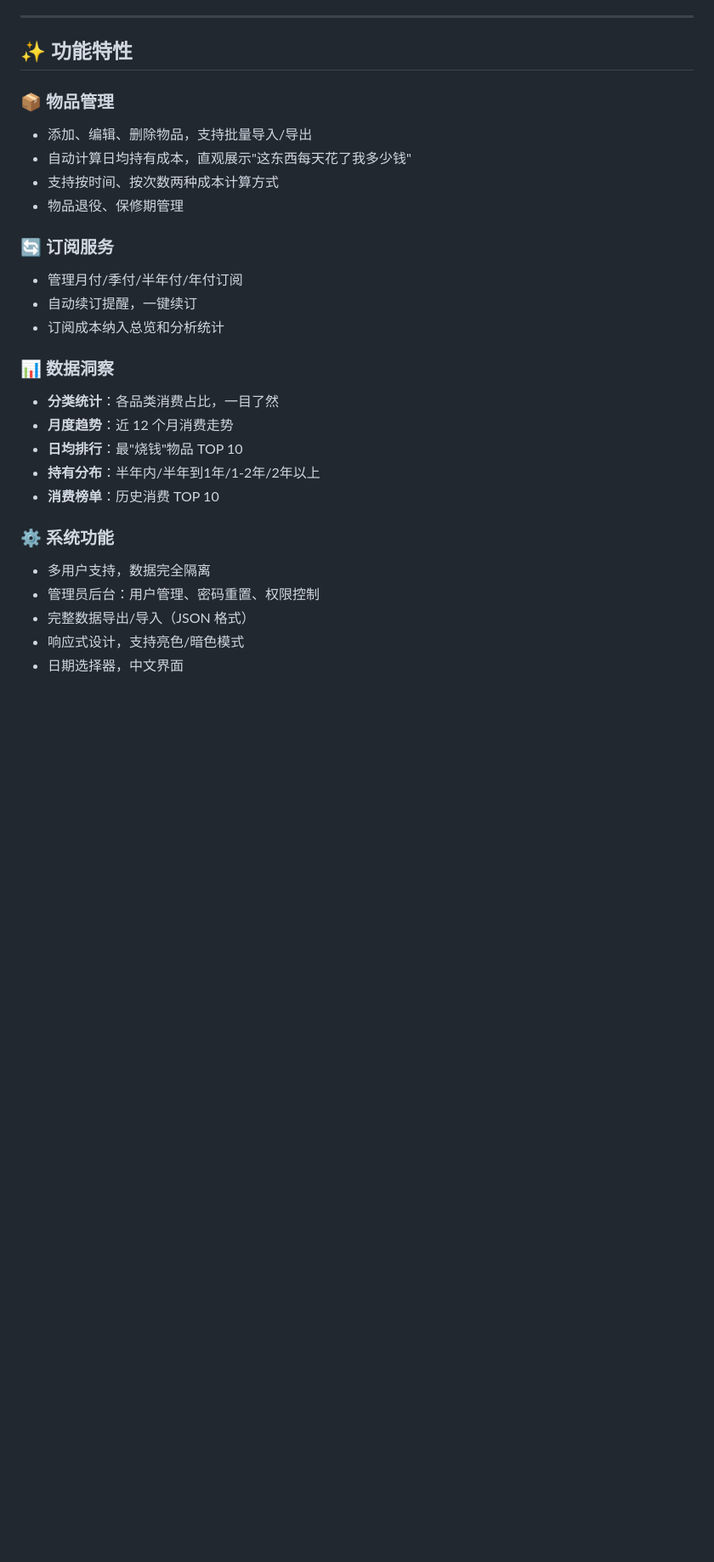
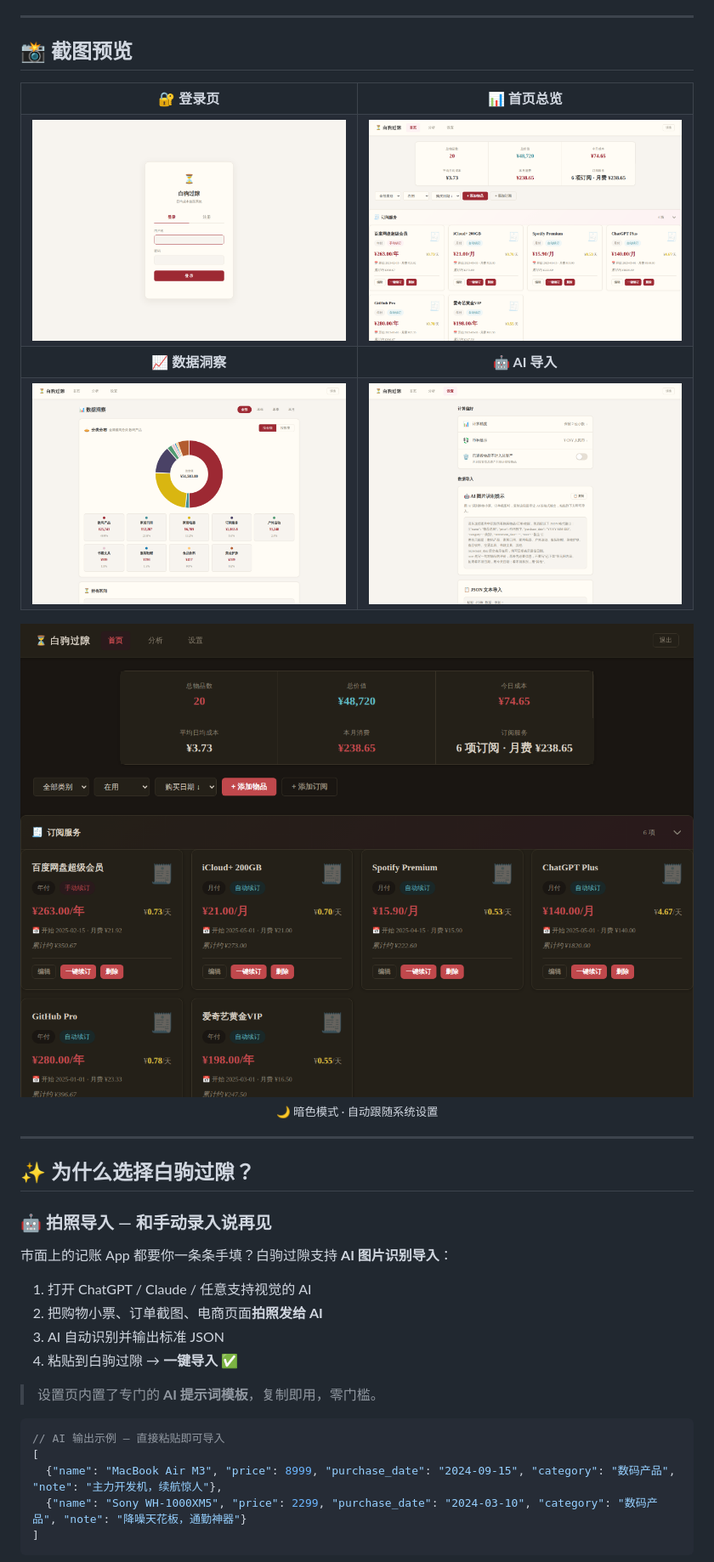
Before and after one commit to Xiphoray/cost-tracker, a Markdown page: README.md, the part around the change printed below. Shown: that part at 85% size. Rendered like a GitHub page; pictures changed too: screenshots/analytics.png (added), screenshots/home.png (added), screenshots/home_dark.png (added); blank space fills up the shorter version.

````diff
--- a/README.md
+++ b/README.md
@@ -15,29 +23,53 @@
 
 ---
 
-## ✨ 功能特性
+## 📸 截图预览
 
-### 📦 物品管理
-- 添加、编辑、删除物品，支持批量导入/导出
-- 自动计算日均持有成本，直观展示"这东西每天花了我多少钱"
-- 支持按时间、按次数两种成本计算方式
-- 物品退役、保修期管理
+<table>
+  <tr>
+    <td align="center"><b>🔐 登录页</b></td>
+    <td align="center"><b>📊 首页总览</b></td>
+  </tr>
+  <tr>
+    <td><img src="screenshots/login.png" width="400" alt="登录页"></td>
+    <td><img src="screenshots/home.png" width="400" alt="首页总览"></td>
+  </tr>
+  <tr>
+    <td align="center"><b>📈 数据洞察</b></td>
+    <td align="center"><b>🤖 AI 导入</b></td>
+  </tr>
+  <tr>
+    <td><img src="screenshots/analytics.png" width="400" alt="数据洞察"></td>
+    <td><img src="screenshots/settings.png" width="400" alt="AI导入"></td>
+  </tr>
+</table>
 
-### 🔄 订阅服务
-- 管理月付/季付/半年付/年付订阅
-- 自动续订提醒，一键续订
-- 订阅成本纳入总览和分析统计
+<div align="center">
+  <img src="screenshots/home_dark.png" width="800" alt="暗色模式">
+  <br/>
+  <sub>🌙 暗色模式 · 自动跟随系统设置</sub>
+</div>
 
-### 📊 数据洞察
-- **分类统计**：各品类消费占比，一目了然
-- **月度趋势**：近 12 个月消费走势
-- **日均排行**：最"烧钱"物品 TOP 10
-- **持有分布**：半年内/半年到1年/1-2年/2年以上
-- **消费榜单**：历史消费 TOP 10
+---
 
-### ⚙️ 系统功能
-- 多用户支持，数据完全隔离
-- 管理员后台：用户管理、密码重置、权限控制
-- 完整数据导出/导入（JSON 格式）
-- 响应式设计，支持亮色/暗色模式
-- 日期选择器，中文界面
+## ✨ 为什么选择白驹过隙？
+
+### 🤖 拍照导入 — 和手动录入说再见
+
+市面上的记账 App 都要你一条条手填？白驹过隙支持 **AI 图片识别导入**：
+
+1. 打开 ChatGPT / Claude / 任意支持视觉的 AI
+2. 把购物小票、订单截图、电商页面**拍照发给 AI**
+3. AI 自动识别并输出标准 JSON
+4. 粘贴到白驹过隙 → **一键导入** ✅
+
+> 设置页内置了专门的 **AI 提示词模板**，复制即用，零门槛。
+
+```json
+// AI 输出示例 — 直接粘贴即可导入
+[
+  {"name": "MacBook Air M3", "price": 8999, "purchase_date": "2024-09-15", "category": "数码产品", "note": "主力开发机，续航惊人"},
+  {"name": "Sony WH-1000XM5", "price": 2299, "purchase_date": "2024-03-10", "category": "数码产品", "note": "降噪天花板，通勤神器"}
+]
+```
+
````
Also changed, not shown: other parts of README.md (+246 -105 lines), screenshots/analytics_dark.png (added).
